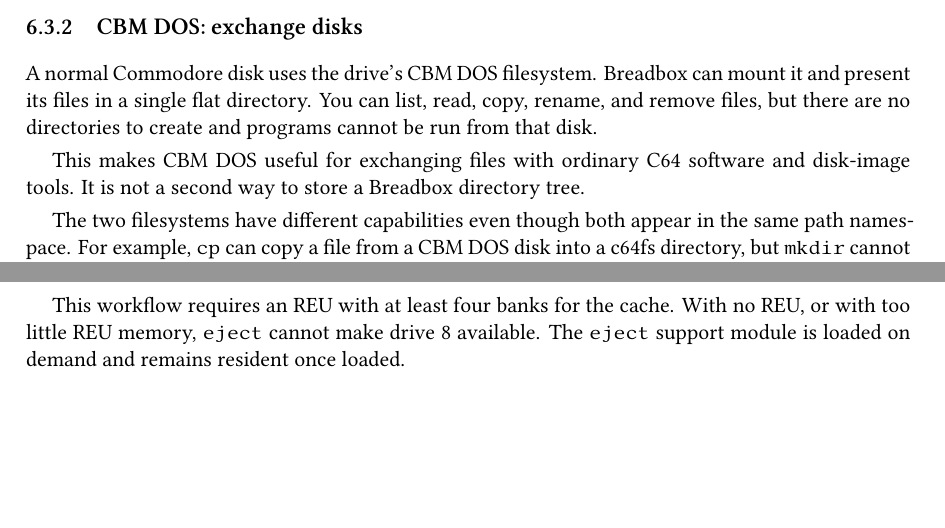
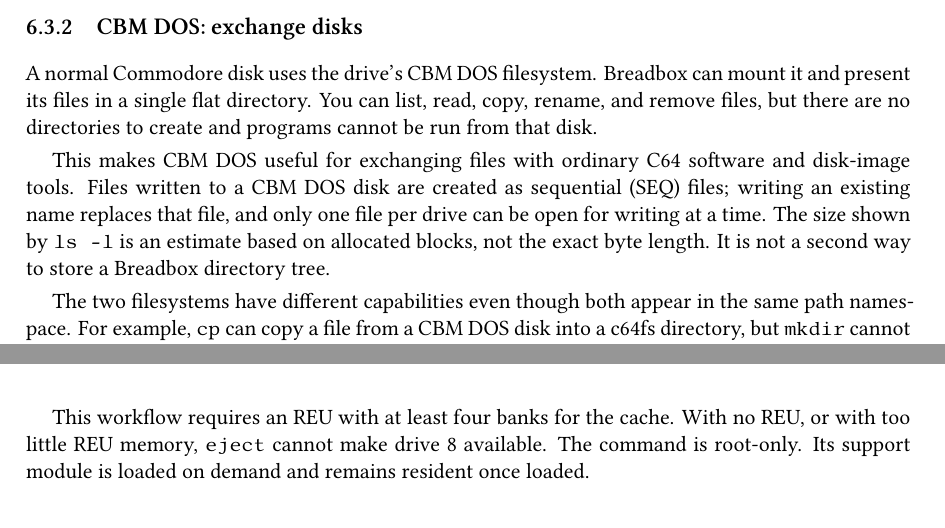
Before and after one commit to sandmanbuzz/breadbox-docs, a LaTeX book (book.tex, which reads chapters/disks-and-storage.tex): two parts of pages 29 and 30 of 56 before the commit and two parts of pages 29 and 31 of 56 after it, joined at a grey line, cut so that both start at the same text, the shorter picture padded with empty space. Compiled offline with XeLaTeX.

Commit message:
Clarify CBM DOS write behavior and eject privilege

```diff
--- a/chapters/disks-and-storage.tex
+++ b/chapters/disks-and-storage.tex
@@ -69,7 +69,7 @@
 
 A normal Commodore disk uses the drive's CBM DOS filesystem. Breadbox can mount it and present its files in a single flat directory. You can list, read, copy, rename, and remove files, but there are no directories to create and programs cannot be run from that disk.
 
-This makes CBM DOS useful for exchanging files with ordinary C64 software and disk-image tools. It is not a second way to store a Breadbox directory tree.
+This makes CBM DOS useful for exchanging files with ordinary C64 software and disk-image tools. Files written to a CBM DOS disk are created as sequential (SEQ) files; writing an existing name replaces that file, and only one file per drive can be open for writing at a time. The size shown by \cmd{ls -l} is an estimate based on allocated blocks, not the exact byte length. It is not a second way to store a Breadbox directory tree.
 
 The two filesystems have different capabilities even though both appear in the same path namespace. For example, \cmd{cp} can copy a file from a CBM DOS disk into a c64fs directory, but \cmd{mkdir} cannot create a directory on the CBM DOS volume.
 
@@ -126,7 +126,7 @@
 
 Reattachment checks that the disk in the drive is the one that was ejected, using its CBM disk label and Breadbox build identifier. It also refuses while another mount still uses drive 8.
 
-This workflow requires an REU with at least four banks for the cache. With no REU, or with too little REU memory, \cmd{eject} cannot make drive 8 available. The \cmd{eject} support module is loaded on demand and remains resident once loaded.
+This workflow requires an REU with at least four banks for the cache. With no REU, or with too little REU memory, \cmd{eject} cannot make drive 8 available. The command is root-only. Its support module is loaded on demand and remains resident once loaded.
 
 \section{1581 disks}
 
```
